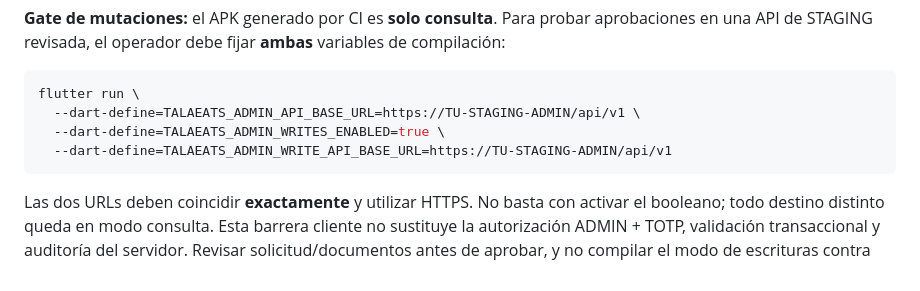
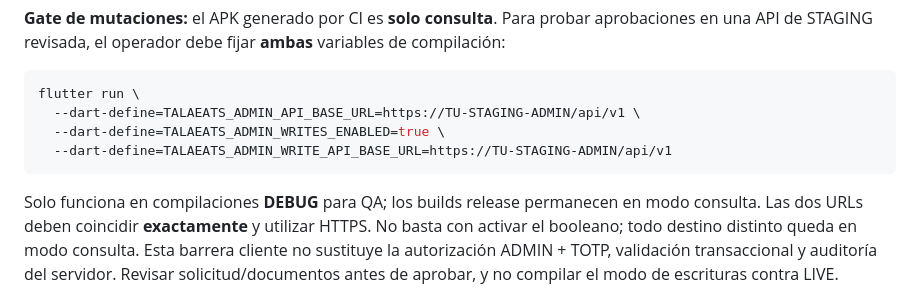
Before and after one commit to AlanPalacios23/tala-eats-mobile, a Markdown page: tala-eats-admin/README.md, the part around the change. GitHub-like rendering.

Commit message:
docs(admin): privileged QA actions are debug-only, releases read-only

````diff
--- a/tala-eats-admin/README.md
+++ b/tala-eats-admin/README.md
@@ -40,6 +40,7 @@ flutter run \
   --dart-define=TALAEATS_ADMIN_WRITES_ENABLED=true \
   --dart-define=TALAEATS_ADMIN_WRITE_API_BASE_URL=https://TU-STAGING-ADMIN/api/v1
 ```
+Solo funciona en compilaciones **DEBUG** para QA; los builds release permanecen en modo consulta.
 Las dos URLs deben coincidir **exactamente** y utilizar HTTPS. No basta con activar el
 booleano; todo destino distinto queda en modo consulta. Esta barrera cliente no sustituye
 la autorización ADMIN + TOTP, validación transaccional y auditoría del servidor. Revisar
````
